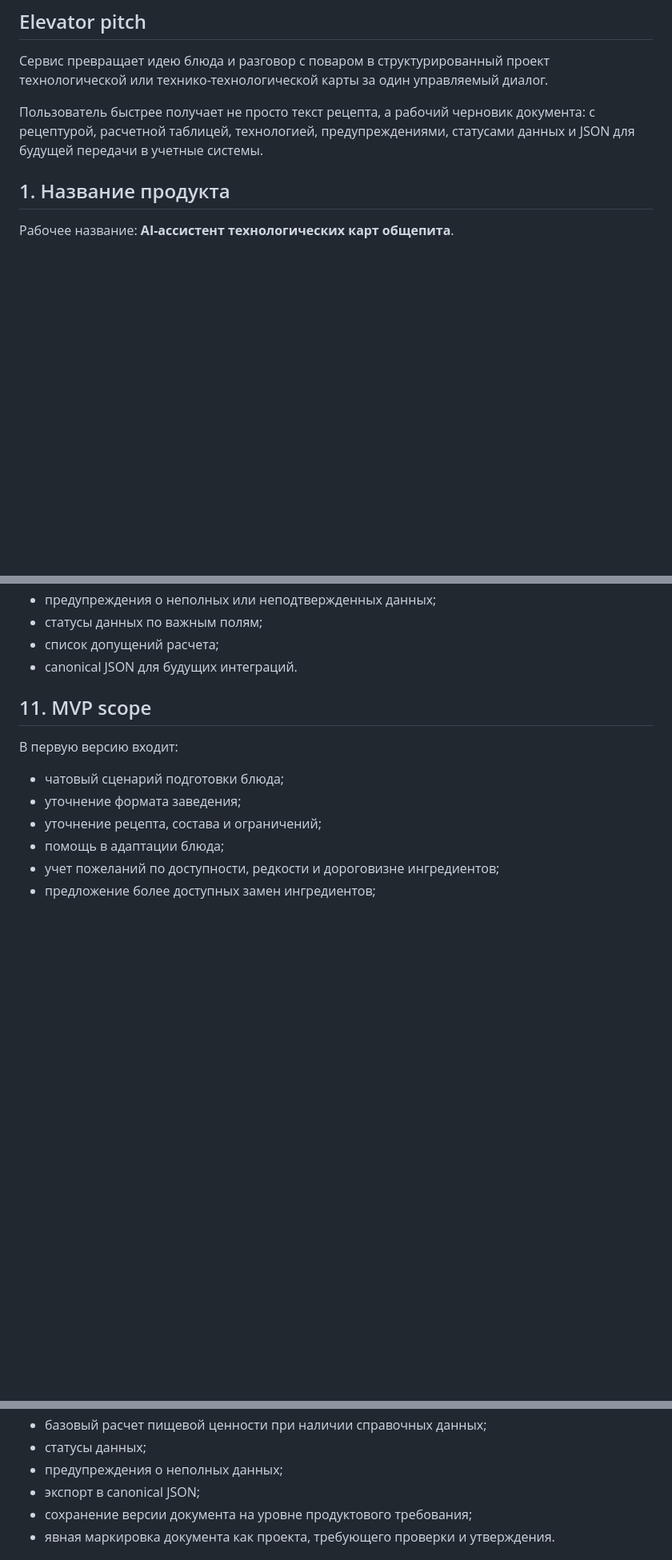
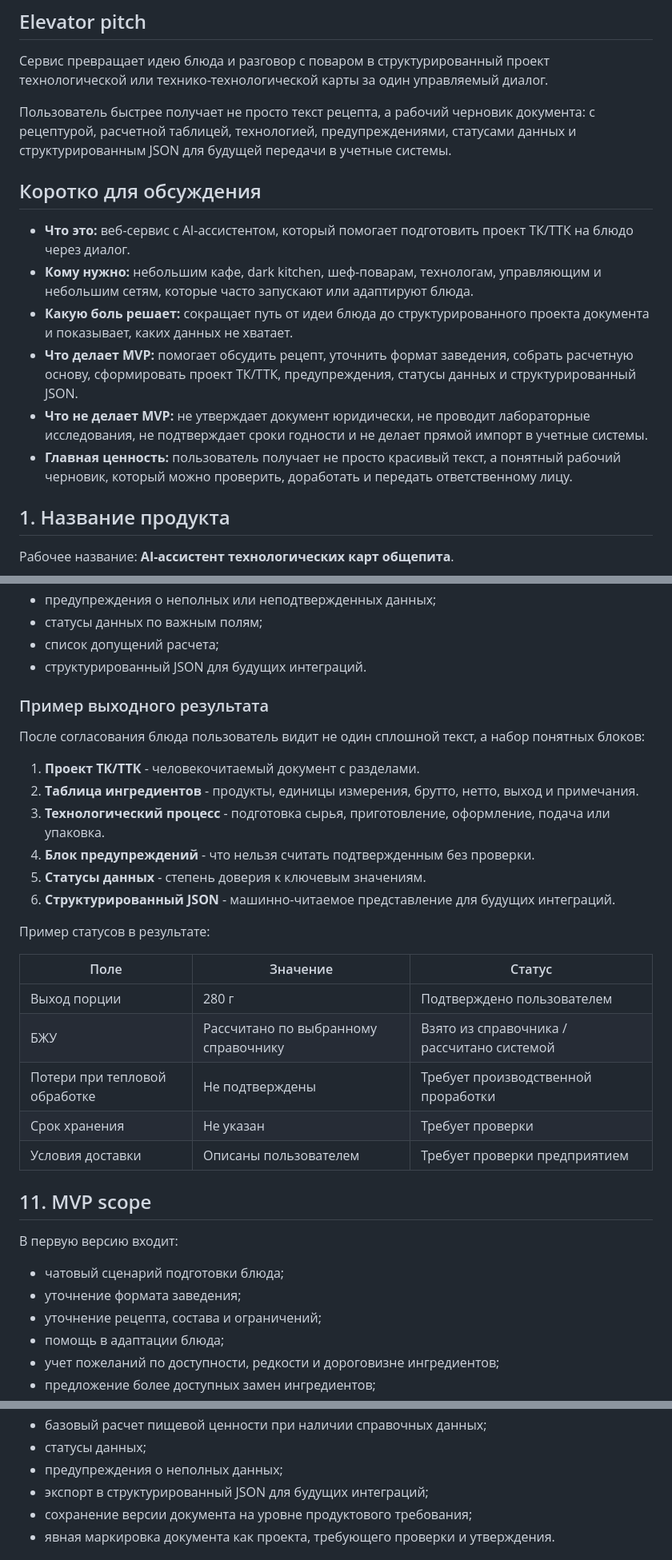
Before and after one commit to Kwentin3/coocking_cart, a Markdown page: docs/prd/PRD_AI_TECH_CARDS_MVP_v0.2.md, 3 parts joined by grey strips. Shown at 80% size. Rendered like a GitHub page; blank space fills up the shorter version.

```diff
--- a/docs/prd/PRD_AI_TECH_CARDS_MVP_v0.2.md
+++ b/docs/prd/PRD_AI_TECH_CARDS_MVP_v0.2.md
@@ -8,7 +8,16 @@
 
 Сервис превращает идею блюда и разговор с поваром в структурированный проект технологической или технико-технологической карты за один управляемый диалог.
 
-Пользователь быстрее получает не просто текст рецепта, а рабочий черновик документа: с рецептурой, расчетной таблицей, технологией, предупреждениями, статусами данных и JSON для будущей передачи в учетные системы.
+Пользователь быстрее получает не просто текст рецепта, а рабочий черновик документа: с рецептурой, расчетной таблицей, технологией, предупреждениями, статусами данных и структурированным JSON для будущей передачи в учетные системы.
+
+## Коротко для обсуждения
+
+- **Что это:** веб-сервис с AI-ассистентом, который помогает подготовить проект ТК/ТТК на блюдо через диалог.
+- **Кому нужно:** небольшим кафе, dark kitchen, шеф-поварам, технологам, управляющим и небольшим сетям, которые часто запускают или адаптируют блюда.
+- **Какую боль решает:** сокращает путь от идеи блюда до структурированного проекта документа и показывает, каких данных не хватает.
+- **Что делает MVP:** помогает обсудить рецепт, уточнить формат заведения, собрать расчетную основу, сформировать проект ТК/ТТК, предупреждения, статусы данных и структурированный JSON.
+- **Что не делает MVP:** не утверждает документ юридически, не проводит лабораторные исследования, не подтверждает сроки годности и не делает прямой импорт в учетные системы.
+- **Главная ценность:** пользователь получает не просто красивый текст, а понятный рабочий черновик, который можно проверить, доработать и передать ответственному лицу.
 
 ## 1. Название продукта
 
@@ -209,7 +218,28 @@ MVP формирует:
 - предупреждения о неполных или неподтвержденных данных;
 - статусы данных по важным полям;
 - список допущений расчета;
-- canonical JSON для будущих интеграций.
+- структурированный JSON для будущих интеграций.
+
+### Пример выходного результата
+
+После согласования блюда пользователь видит не один сплошной текст, а набор понятных блоков:
+
+1. **Проект ТК/ТТК** - человекочитаемый документ с разделами.
+2. **Таблица ингредиентов** - продукты, единицы измерения, брутто, нетто, выход и примечания.
+3. **Технологический процесс** - подготовка сырья, приготовление, оформление, подача или упаковка.
+4. **Блок предупреждений** - что нельзя считать подтвержденным без проверки.
+5. **Статусы данных** - степень доверия к ключевым значениям.
+6. **Структурированный JSON** - машинно-читаемое представление для будущих интеграций.
+
+Пример статусов в результате:
+
+| Поле | Значение | Статус |
+| --- | --- | --- |
+| Выход порции | 280 г | Подтверждено пользователем |
+| БЖУ | Рассчитано по выбранному справочнику | Взято из справочника / рассчитано системой |
+| Потери при тепловой обработке | Не подтверждены | Требует производственной проработки |
+| Срок хранения | Не указан | Требует проверки |
+| Условия доставки | Описаны пользователем | Требует проверки предприятием |
 
 ## 11. MVP scope
 
@@ -227,7 +257,7 @@ MVP формирует:
 - базовый расчет пищевой ценности при наличии справочных данных;
 - статусы данных;
 - предупреждения о неполных данных;
-- экспорт в canonical JSON;
+- экспорт в структурированный JSON для будущих интеграций;
 - сохранение версии документа на уровне продуктового требования;
 - явная маркировка документа как проекта, требующего проверки и утверждения.
 
```
Also changed, not shown: other parts of docs/prd/PRD_AI_TECH_CARDS_MVP_v0.2.md (+20 -5 lines).
